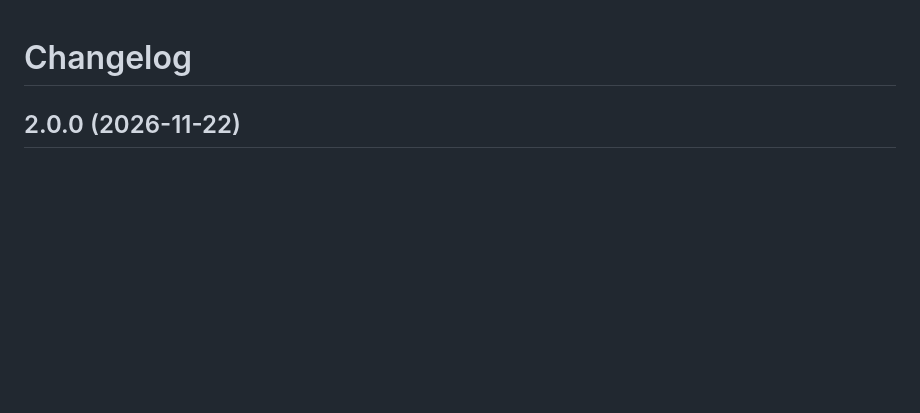
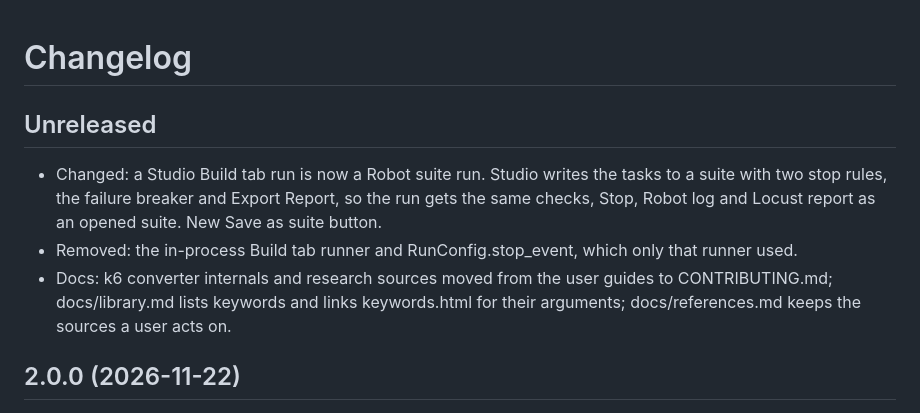
Before and after one commit to ai94iq/robotframework-locust, a Markdown page: CHANGELOG.md, the part around the change. Drawn GitHub-style; blank space fills up the shorter version.

```diff
--- a/CHANGELOG.md
+++ b/CHANGELOG.md
@@ -1,4 +1,10 @@
 # Changelog
+
+## Unreleased
+
+- Changed: a Studio Build tab run is now a Robot suite run. Studio writes the tasks to a suite with two stop rules, the failure breaker and Export Report, so the run gets the same checks, Stop, Robot log and Locust report as an opened suite. New Save as suite button.
+- Removed: the in-process Build tab runner and RunConfig.stop_event, which only that runner used.
+- Docs: k6 converter internals and research sources moved from the user guides to CONTRIBUTING.md; docs/library.md lists keywords and links keywords.html for their arguments; docs/references.md keeps the sources a user acts on.
 
 ## 2.0.0 (2026-11-22)
 
```
Also changed, not shown: README.md (+3 -3 lines), docs/studio.md (+20 -19 lines), docs/screenshots/studio-build.png, 11 other files.
